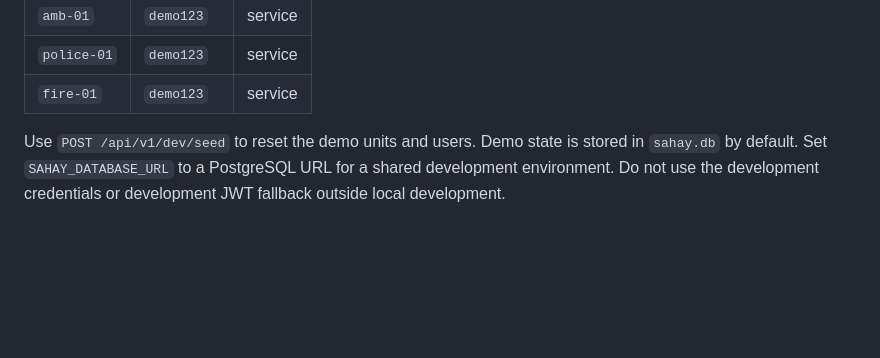
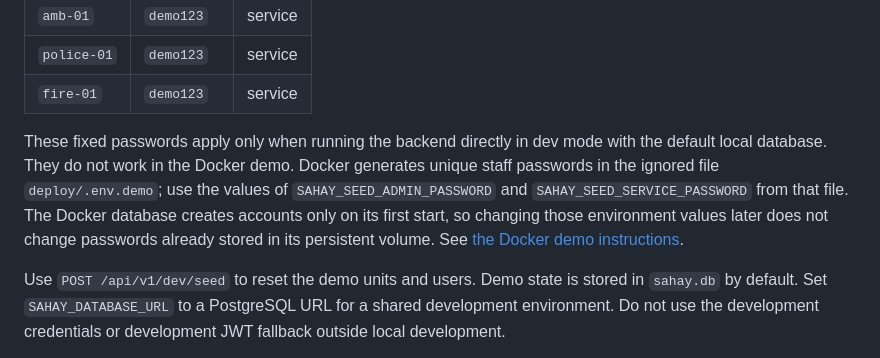
Before and after one commit to Artemisdevv/Sahay, a Markdown page: backend/README.md, the part around the change. Drawn GitHub-style; blank space fills up the shorter version.

Commit message:
docs: clarify demo login credentials

```diff
--- a/backend/README.md
+++ b/backend/README.md
@@ -20,6 +20,14 @@ Development login accounts (only active when `SAHAY_DEV=1`):
 | `amb-01` | `demo123` | service |
 | `police-01` | `demo123` | service |
 | `fire-01` | `demo123` | service |
+
+These fixed passwords apply only when running the backend directly in dev mode
+with the default local database. They do not work in the Docker demo. Docker
+generates unique staff passwords in the ignored file `deploy/.env.demo`; use
+the values of `SAHAY_SEED_ADMIN_PASSWORD` and `SAHAY_SEED_SERVICE_PASSWORD`
+from that file. The Docker database creates accounts only on its first start,
+so changing those environment values later does not change passwords already
+stored in its persistent volume. See [the Docker demo instructions](../deploy/README.md).
 
 Use `POST /api/v1/dev/seed` to reset the demo units and users. Demo state is
 stored in `sahay.db` by default. Set `SAHAY_DATABASE_URL` to a PostgreSQL URL
```
